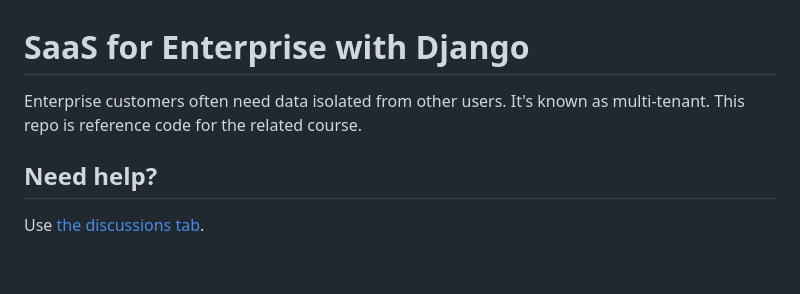
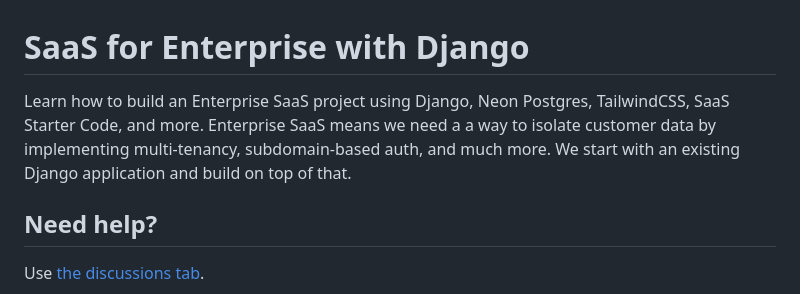
Before and after one commit to codingforentrepreneurs/SaaS-for-Enterprise-with-Django, a Markdown page: README.md, the part around the change. Rendered like a GitHub page; blank space fills up the shorter version.

```diff
--- a/README.md
+++ b/README.md
@@ -1,5 +1,5 @@
 # SaaS for Enterprise with Django
-Enterprise customers often need data isolated from other users. It's known as multi-tenant. This repo is reference code for the related course.
+Learn how to build an Enterprise SaaS project using Django, Neon Postgres, TailwindCSS, SaaS Starter Code, and more. Enterprise SaaS means we need a a way to isolate customer data by implementing multi-tenancy, subdomain-based auth, and much more. We start with an existing Django application and build on top of that.
 
 ## Need help?
 Use [the discussions tab](https://saasgorillas.com/discussions).
```
